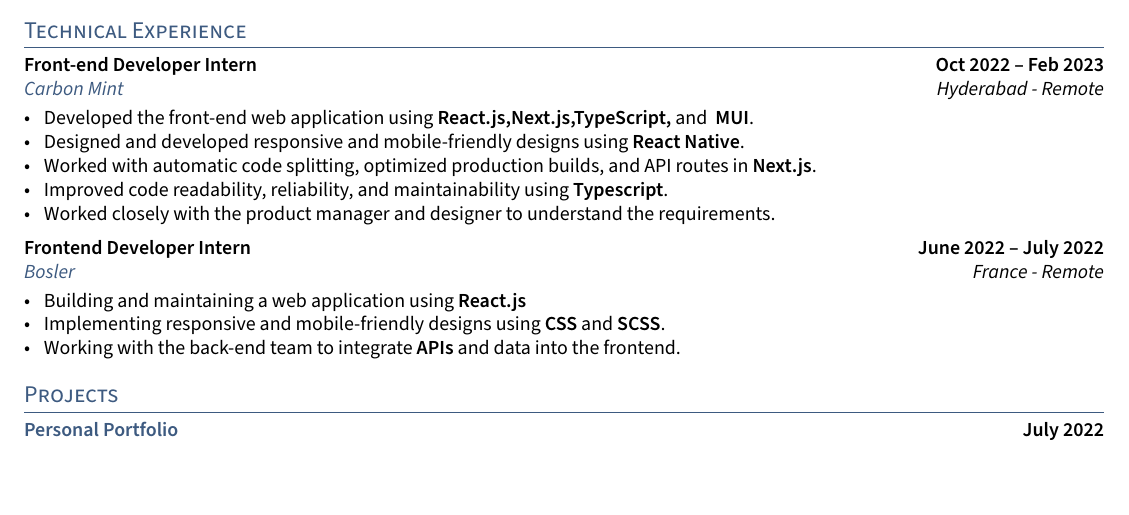
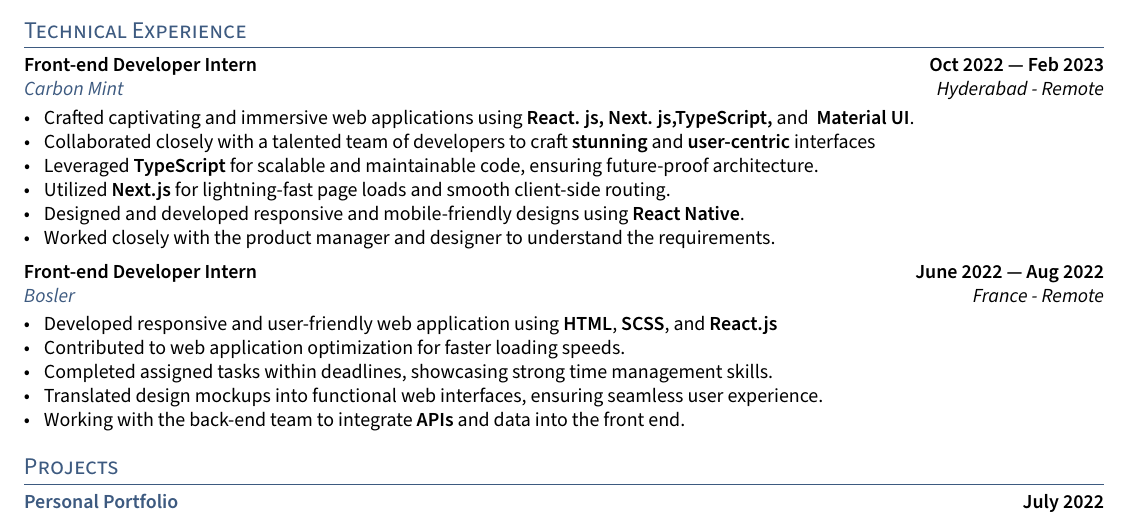
Before and after one commit to Nidhikumari-4/Resume-latex-template, a LaTeX CV (resume.tex, which reads sections/experience.tex): part of the page, cut so that both start at the same text, the shorter picture padded with empty space. Compiled offline with pdfLaTeX.

Commit message:
Update experience.tex

```diff
--- a/sections/experience.tex
+++ b/sections/experience.tex
@@ -1,52 +1,31 @@
-% %====================
-% % EXPERIENCE A
-% %====================
-% \subsection{{Frontend Developer Intern\hfill June 2022 --- July 2022}}
-% \subtext{\href{https://dev.bosler.io/login}{Bosler} \hfill France}
-% \begin{zitemize}
-% \item React.js as front-end framework.
-% \item Helped in improving the UI of Platform.
-% \item Worked with \textbf{dark} and \textbf{light} mode.
-% \item \textbf{Scss} for Responsiveness.
-% \item Worked and learned to use \textbf{API} in dataset storing the data.
-% \end{zitemize}
 
-% %====================
-% % EXPERIENCE B
-% %====================
-% \subsection{{Freelancer \hfill Jan 2022 --- June 2022}}
-% \subtext{\href{https://www.fiverr.com/}{Fiverr}}
-% \begin{zitemize}
-% \item Worked with \textbf{8} client in the field of \textbf{illustrations}
-% \item Delivered approx \textbf{15+} illustrations in a span of \textbf{6 months}.
-% \item Developed the skill of  \textbf{conversation} to different countries \textbf{(UAE, USA, Turkey, Sweden, etc.)}.
-% \end{zitemize}
 
+%====================
+% EXPERIENCE A
+%====================
+\subsection{{Front-end Developer Intern  \hfill Oct 2022 --- Feb 2023}}
+\subtext{\href{https://www.carbonmint.com/}{Carbon Mint}  \hfill Hyderabad - Remote}
+\begin{zitemize}
+\item Crafted captivating and immersive web applications using \textbf{React. js, Next. js,TypeScript,} and \textbf{ Material UI}.
+\item Collaborated closely with a talented team of developers to craft \textbf{stunning} and \textbf{user-centric} interfaces
+\item Leveraged \textbf{TypeScript} for scalable and maintainable code, ensuring future-proof architecture.
+\item Utilized \textbf{Next.js} for lightning-fast page loads and smooth client-side routing.
+\item Designed and developed responsive and mobile-friendly designs using \textbf{React Native}.
+\item Worked closely with the product manager and designer to understand the requirements.
+\end{zitemize}
 
 
 %====================
 % EXPERIENCE B
 %====================
-\subsection{{Front-end Developer Intern  \hfill Oct 2022 -- Feb 2023}}
-\subtext{\href{https://dev.reactml.carbonmint.com/private/farmbook/ganga-cotton/dashboard}{Carbon Mint}  \hfill Hyderabad - Remote}
+\subsection{{Front-end Developer Intern\hfill June 2022 --- Aug 2022}}
+\subtext{\href{http://www.bosler.io/}{Bosler} \hfill France - Remote}
 \begin{zitemize}
-\item Developed the front-end web application using \textbf{React.js,Next.js,TypeScript,} and \textbf{ MUI}.
-\item Designed and developed responsive and mobile-friendly designs using \textbf{React Native}.
-\item Worked with automatic code splitting, optimized production builds, and API routes in \textbf{Next.js}.
-\item Improved code readability, reliability, and maintainability using \textbf{Typescript}.
-\item Worked closely with the product manager and designer to understand the requirements.
-\end{zitemize}
-
-
-%====================
-% EXPERIENCE A
-%====================
-\subsection{{Frontend Developer Intern\hfill June 2022 -- July 2022}}
-\subtext{\href{https://dev.bosler.io/}{Bosler} \hfill France - Remote}
-\begin{zitemize}
-\item Building and maintaining a web application using \textbf{React.js}
-\item Implementing responsive and mobile-friendly designs using \textbf{CSS} and \textbf{SCSS}.
-\item Working with the back-end team to integrate \textbf{APIs} and data into the frontend.
+\item Developed responsive and user-friendly web application using \textbf{HTML}, \textbf{SCSS}, and \textbf{React.js}
+\item Contributed to web application optimization for faster loading speeds.
+\item Completed assigned tasks within deadlines, showcasing strong time management skills.
+\item Translated design mockups into functional web interfaces, ensuring seamless user experience.
+\item Working with the back-end team to integrate \textbf{APIs} and data into the front end.
 
 
 \end{zitemize}
```
